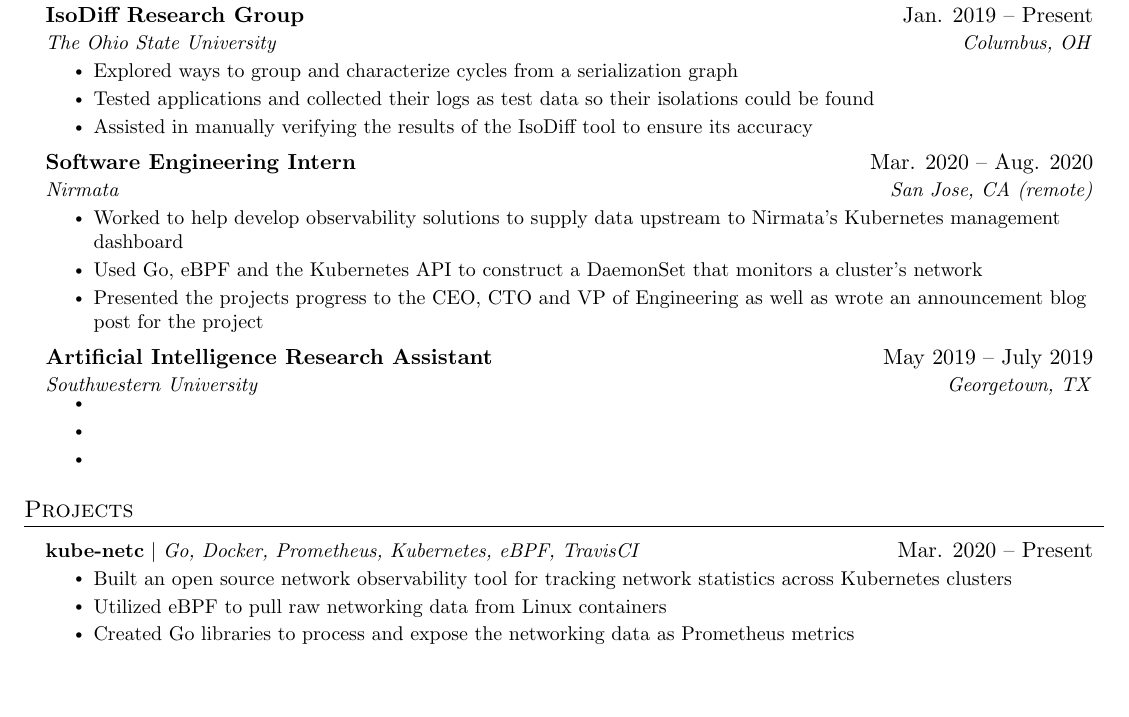
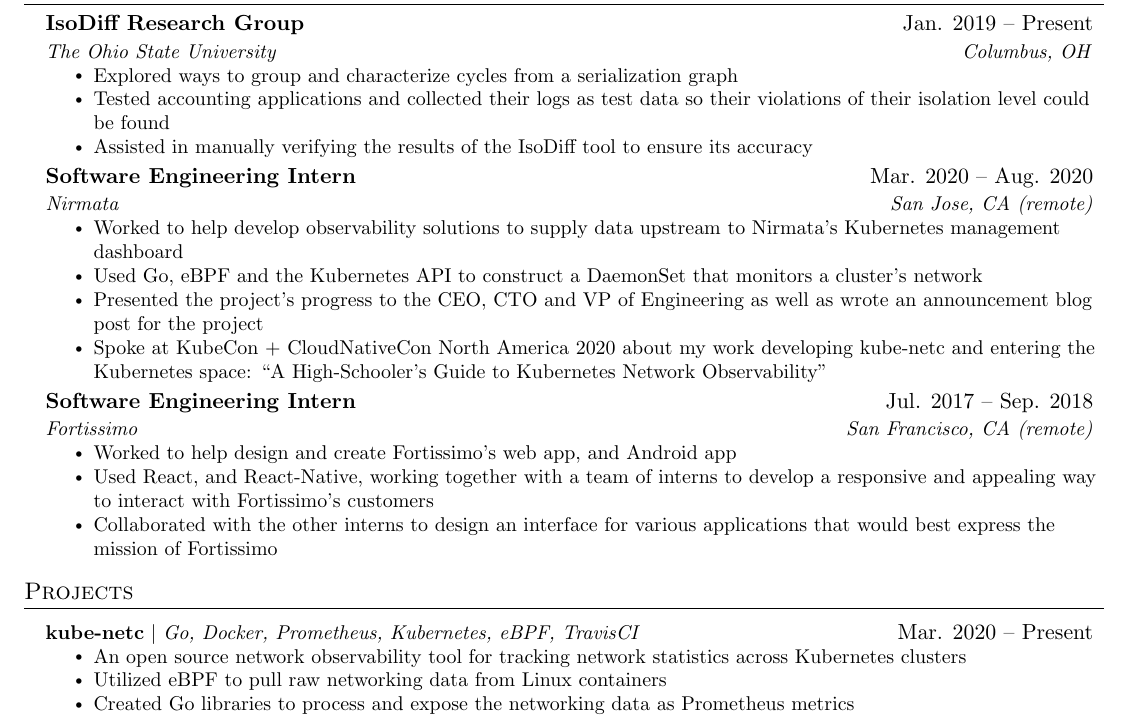
Before and after one commit to drewrip/resume, a LaTeX CV (resume.tex): part of the page, cut so that both start at the same text, the shorter picture padded with empty space. Compiled offline with pdfLaTeX.

Commit message:
added rest of relevant work experience and Makefile png

```diff
--- a/resume.tex
+++ b/resume.tex
@@ -132,7 +132,7 @@
       {The Ohio State University}{Columbus, OH}
       \resumeItemListStart
         \resumeItem{Explored ways to group and characterize cycles from a serialization graph}
-        \resumeItem{Tested applications and collected their logs as test data so their isolations could be found}
+        \resumeItem{Tested accounting applications and collected their logs as test data so their violations of their isolation level could be found}
         \resumeItem{Assisted in manually verifying the results of the IsoDiff tool to ensure its accuracy}
       \resumeItemListEnd
 
@@ -142,16 +142,18 @@
       \resumeItemListStart
         \resumeItem{Worked to help develop observability solutions to supply data upstream to Nirmata's Kubernetes management dashboard}
         \resumeItem{Used Go, eBPF and the Kubernetes API to construct a DaemonSet that monitors a cluster's network}
-        \resumeItem{Presented the projects progress to the CEO, CTO and VP of Engineering as well as wrote an announcement blog post for the project}
+        \resumeItem{Presented the project's progress to the CEO, CTO and VP of Engineering as well as wrote an announcement blog post for the project}
+        \resumeItem{Spoke at KubeCon + CloudNativeCon North America 2020 about my work developing kube-netc and entering the Kubernetes space: ``A High-Schooler's Guide to Kubernetes Network Observability''}
     \resumeItemListEnd
 
+
     \resumeSubheading
-      {Artificial Intelligence Research Assistant}{May 2019 -- July 2019}
-      {Southwestern University}{Georgetown, TX}
+      {Software Engineering Intern}{Jul. 2017 -- Sep. 2018}
+      {Fortissimo}{San Francisco, CA (remote)}
       \resumeItemListStart
-        \resumeItem{}
-        \resumeItem{}
-        \resumeItem{}
+        \resumeItem{Worked to help design and create Fortissimo's web app, and Android app}
+        \resumeItem{Used React, and React-Native, working together with a team of interns to develop a responsive and appealing way to interact with Fortissimo's customers}
+        \resumeItem{Collaborated with the other interns to design an interface for various applications that would best express the mission of Fortissimo}
       \resumeItemListEnd
 
   \resumeSubHeadingListEnd
@@ -163,7 +165,7 @@
       \resumeProjectHeading
           {\textbf{kube-netc} $|$ \emph{Go, Docker, Prometheus, Kubernetes, eBPF, TravisCI}}{Mar. 2020 -- Present}
           \resumeItemListStart
-            \resumeItem{Built an open source network observability tool for tracking network statistics across Kubernetes clusters}
+            \resumeItem{An open source network observability tool for tracking network statistics across Kubernetes clusters}
             \resumeItem{Utilized eBPF to pull raw networking data from Linux containers}
             \resumeItem{Created Go libraries to process and expose the networking data as Prometheus metrics}
             \resumeItem{Was the focus of my 6 month internship at Nirmata}
```
Also changed, not shown: Makefile, README.md, resume.pdf.
